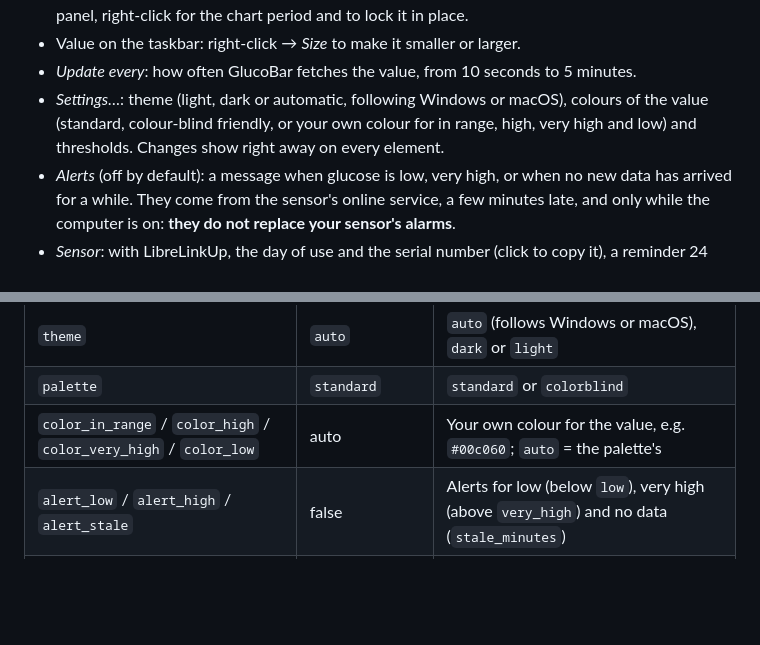
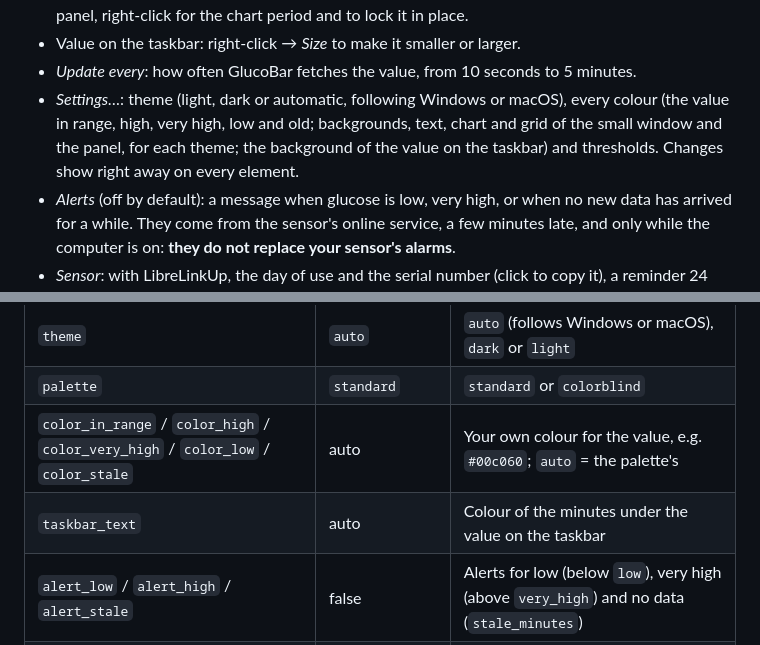
Before and after one commit to jackfaz/glucobar, a Markdown page: README.md, 2 parts joined by grey strips. Rendered like a GitHub page; blank space fills up the shorter version.

Commit message:
Docs: every colour in Settings

```diff
--- a/README.md
+++ b/README.md
@@ -168,9 +168,10 @@ in GlucoBar instead: it works the same way.
   the panel, right-click for the chart period and to lock it in place.
 - Value on the taskbar: right-click → *Size* to make it smaller or larger.
 - *Update every*: how often GlucoBar fetches the value, from 10 seconds to 5 minutes.
-- *Settings…*: theme (light, dark or automatic, following Windows or macOS), colours of the
-  value (standard, colour-blind friendly, or your own colour for in range, high, very high
-  and low) and thresholds. Changes show right away on every element.
+- *Settings…*: theme (light, dark or automatic, following Windows or macOS), every colour
+  (the value in range, high, very high, low and old; backgrounds, text, chart and grid of the
+  small window and the panel, for each theme; the background of the value on the taskbar)
+  and thresholds. Changes show right away on every element.
 - *Alerts* (off by default): a message when glucose is low, very high, or when no new data
   has arrived for a while. They come from the sensor's online service, a few minutes late,
   and only while the computer is on: **they do not replace your sensor's alarms**.
@@ -233,7 +234,8 @@ GlucoBar-Setup-0.9.0.exe /VERYSILENT /ELEMENTS=taskbar,tray /SENSOR=libre /LANG=
 | `desktop_alpha` | 0.92 | Desktop panel opacity (1 = solid) |
 | `theme` | `auto` | `auto` (follows Windows or macOS), `dark` or `light` |
 | `palette` | `standard` | `standard` or `colorblind` |
-| `color_in_range` / `color_high` / `color_very_high` / `color_low` | auto | Your own colour for the value, e.g. `#00c060`; `auto` = the palette's |
+| `color_in_range` / `color_high` / `color_very_high` / `color_low` / `color_stale` | auto | Your own colour for the value, e.g. `#00c060`; `auto` = the palette's |
+| `taskbar_text` | auto | Colour of the minutes under the value on the taskbar |
 | `alert_low` / `alert_high` / `alert_stale` | false | Alerts for low (below `low`), very high (above `very_high`) and no data (`stale_minutes`) |
 | `update_check` | true | Check once a day whether a new version is out |
 | `auto_update` | false | Windows: install new versions without asking |
```
Also changed, not shown: CHANGELOG.md (+12 -5 lines), README.it.md (+6 -4 lines).
